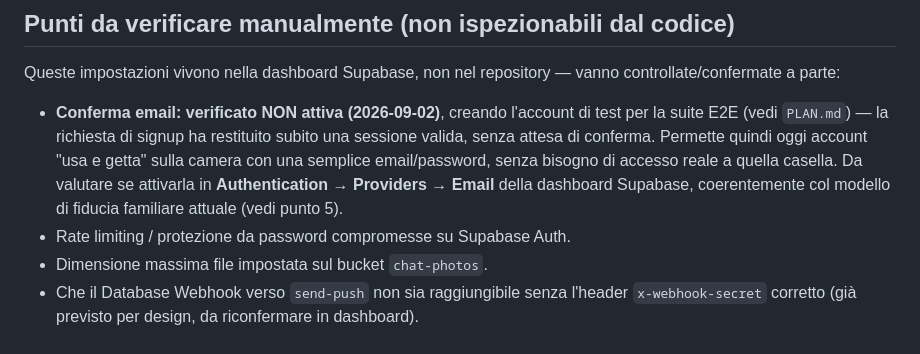
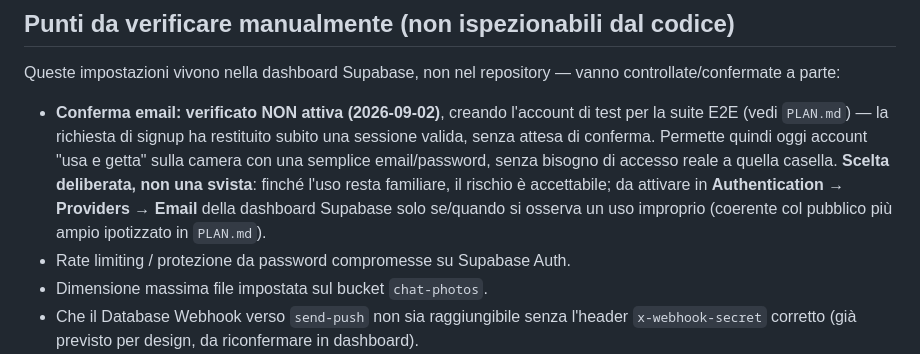
Before and after one commit to MindrasEugen/Family-Chat, a Markdown page: SECURITY_REPORT.md, the part around the change. Drawn GitHub-style.

```diff
--- a/SECURITY_REPORT.md
+++ b/SECURITY_REPORT.md
@@ -89,7 +89,7 @@ Per design (vedi README), tutti i membri di una "camera" usano le stesse credenz
 
 Queste impostazioni vivono nella dashboard Supabase, non nel repository — vanno controllate/confermate a parte:
 
-- **Conferma email: verificato NON attiva (2026-09-02)**, creando l'account di test per la suite E2E (vedi `PLAN.md`) — la richiesta di signup ha restituito subito una sessione valida, senza attesa di conferma. Permette quindi oggi account "usa e getta" sulla camera con una semplice email/password, senza bisogno di accesso reale a quella casella. Da valutare se attivarla in **Authentication → Providers → Email** della dashboard Supabase, coerentemente col modello di fiducia familiare attuale (vedi punto 5).
+- **Conferma email: verificato NON attiva (2026-09-02)**, creando l'account di test per la suite E2E (vedi `PLAN.md`) — la richiesta di signup ha restituito subito una sessione valida, senza attesa di conferma. Permette quindi oggi account "usa e getta" sulla camera con una semplice email/password, senza bisogno di accesso reale a quella casella. **Scelta deliberata, non una svista**: finché l'uso resta familiare, il rischio è accettabile; da attivare in **Authentication → Providers → Email** della dashboard Supabase solo se/quando si osserva un uso improprio (coerente col pubblico più ampio ipotizzato in `PLAN.md`).
 - Rate limiting / protezione da password compromesse su Supabase Auth.
 - Dimensione massima file impostata sul bucket `chat-photos`.
 - Che il Database Webhook verso `send-push` non sia raggiungibile senza l'header `x-webhook-secret` corretto (già previsto per design, da riconfermare in dashboard).
```
Also changed, not shown: PLAN.md (+1 -1 lines).
